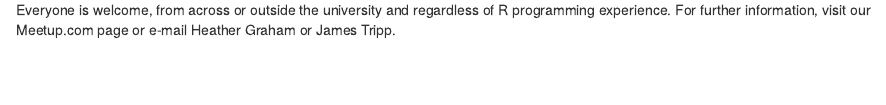
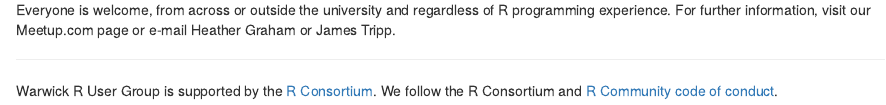
Before and after one commit to jamestripp/wrug_website, an R Markdown document (index.Rmd): the page in a window 1100 px wide, from 240 px down. Rendered offline with R 4.5, knitr and Pandoc, with nearby package versions; drawn as R Markdown's standard HTML page in place of the format the file asks for.

Commit message:
Task #1 - Adds some text about wrug on the front page.

```diff
--- a/index.Rmd
+++ b/index.Rmd
@@ -21,3 +21,9 @@ Warwick R-user group is for everybody interested in R, the programming language
 Warwick R User Group meets every 2–4 weeks to discuss R-related topics. At each session, speakers present interesting R packages (and how to make your own), share tips and tricks and offer advice to new R users.
 
 Everyone is welcome, from across or outside the university and regardless of R programming experience. For further information, visit our Meetup.com page or e-mail Heather Graham or James Tripp.
+
+---
+
+
+Warwick R User Group is supported by the [R Consortium](https://www.r-consortium.org/).
+We follow the R Consortium and [R Community code of conduct](https://wiki.r-consortium.org/view/R_Consortium_and_the_R_Community_Code_of_Conduct).
```
